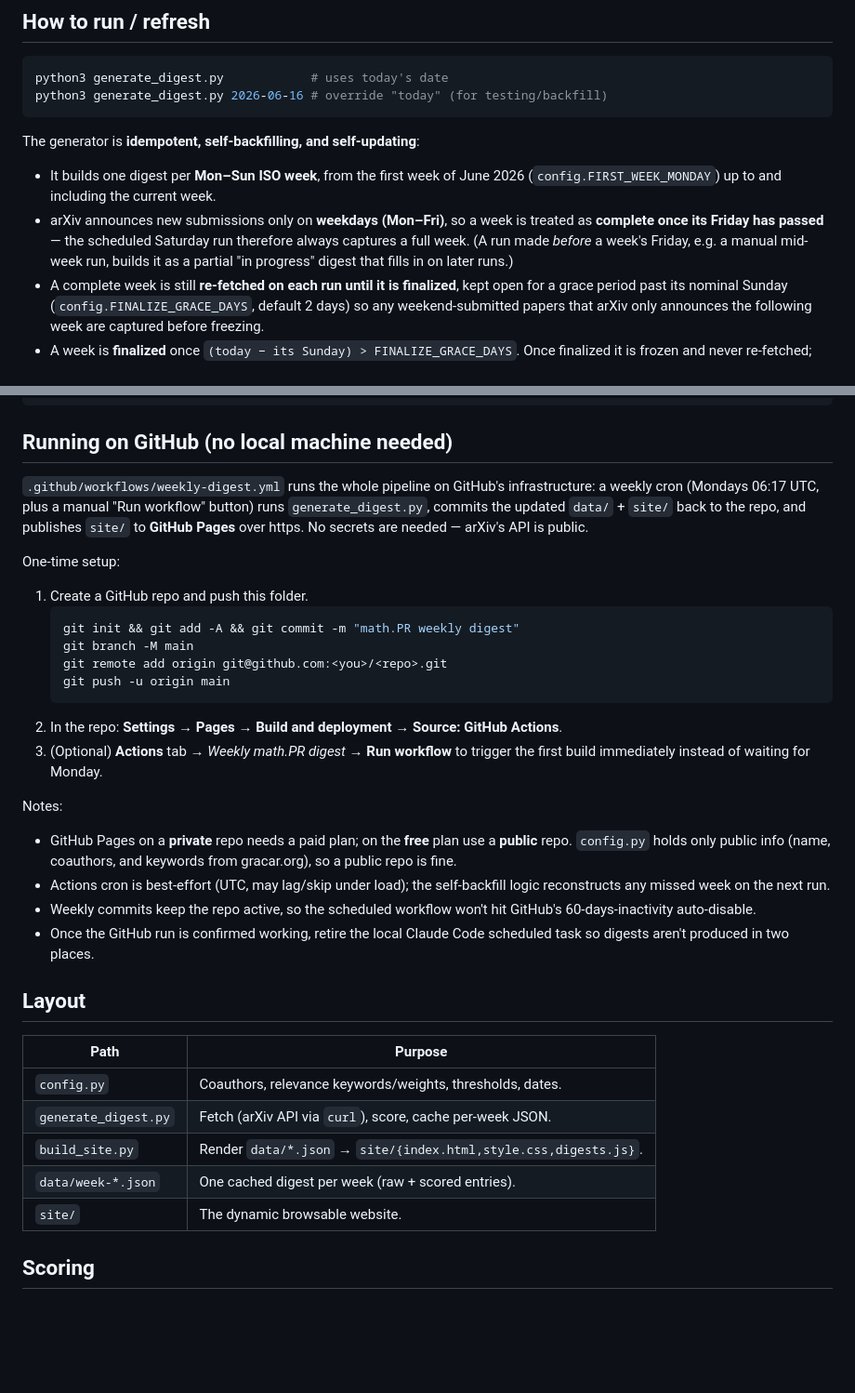
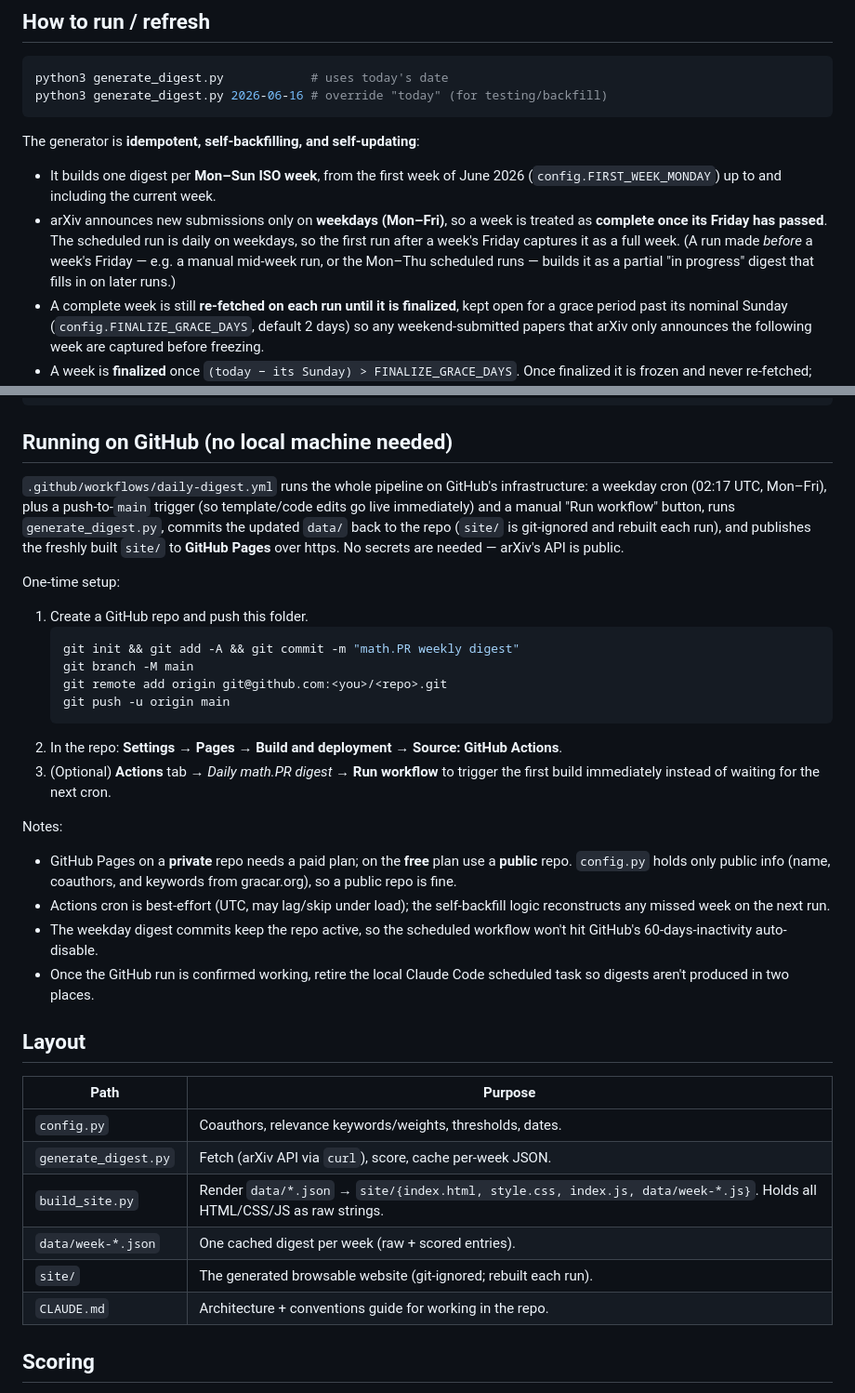
Before and after one commit to PeterGracar/mathpr-digest, a Markdown page: README.md, 2 parts joined by grey strips. Shown at 93% size. Rendered like a GitHub page; blank space fills up the shorter version.

Commit message:
Update README for daily workflow and current site outputs (#10)
* Add CLAUDE.md documenting architecture and current status

Captures the generation pipeline, the key facts that site/ is generated and
git-ignored while all HTML/CSS/JS lives in build_site.py raw strings, the
lazy-load data model, the current cross-week search feature set (combined
view, dynamic sidebar counts, time-windowed scope, lazy MathJax, state-driven
loading caption), and how to build/verify.

* Update README: daily workflow, no committed site/, current site files

- Workflow is daily-digest.yml (Daily math.PR digest), weekday cron 02:17
  UTC plus push-to-main and manual dispatch — not a weekly Monday cron.
- The job commits only data/; site/ is git-ignored and rebuilt/published as
  the Pages artifact each run.
- Layout table: replace the removed digests.js with the current index.js +
  data/week-*.js outputs, note build_site.py holds all HTML/CSS/JS, and add
  CLAUDE.md.

---------

Co-authored-by: Claude <noreply@anthropic.com>

````diff
--- a/README.md
+++ b/README.md
@@ -17,10 +17,11 @@ The generator is **idempotent, self-backfilling, and self-updating**:
 - It builds one digest per **Mon–Sun ISO week**, from the first week of June 2026
   (`config.FIRST_WEEK_MONDAY`) up to and including the current week.
 - arXiv announces new submissions only on **weekdays (Mon–Fri)**, so a week is
-  treated as **complete once its Friday has passed** — the scheduled Saturday run
-  therefore always captures a full week. (A run made *before* a week's Friday,
-  e.g. a manual mid-week run, builds it as a partial "in progress" digest that
-  fills in on later runs.)
+  treated as **complete once its Friday has passed**. The scheduled run is daily
+  on weekdays, so the first run after a week's Friday captures it as a full week.
+  (A run made *before* a week's Friday — e.g. a manual mid-week run, or the
+  Mon–Thu scheduled runs — builds it as a partial "in progress" digest that fills
+  in on later runs.)
 - A complete week is still **re-fetched on each run until it is finalized**, kept
   open for a grace period past its nominal Sunday
   (`config.FINALIZE_GRACE_DAYS`, default 2 days) so any weekend-submitted papers
@@ -65,11 +66,13 @@ python3 -m http.server 8731 --directory site
 
 ## Running on GitHub (no local machine needed)
 
-`.github/workflows/weekly-digest.yml` runs the whole pipeline on GitHub's
-infrastructure: a weekly cron (Mondays 06:17 UTC, plus a manual "Run workflow"
-button) runs `generate_digest.py`, commits the updated `data/` + `site/` back to
-the repo, and publishes `site/` to **GitHub Pages** over https. No secrets are
-needed — arXiv's API is public.
+`.github/workflows/daily-digest.yml` runs the whole pipeline on GitHub's
+infrastructure: a weekday cron (02:17 UTC, Mon–Fri), plus a push-to-`main`
+trigger (so template/code edits go live immediately) and a manual "Run workflow"
+button, runs `generate_digest.py`, commits the updated `data/` back to the repo
+(`site/` is git-ignored and rebuilt each run), and publishes the freshly built
+`site/` to **GitHub Pages** over https. No secrets are needed — arXiv's API is
+public.
 
 One-time setup:
 
@@ -82,8 +85,8 @@ One-time setup:
    ```
 2. In the repo: **Settings → Pages → Build and deployment → Source: GitHub
    Actions**.
-3. (Optional) **Actions** tab → *Weekly math.PR digest* → **Run workflow** to
-   trigger the first build immediately instead of waiting for Monday.
+3. (Optional) **Actions** tab → *Daily math.PR digest* → **Run workflow** to
+   trigger the first build immediately instead of waiting for the next cron.
 
 Notes:
 - GitHub Pages on a **private** repo needs a paid plan; on the **free** plan use
@@ -91,8 +94,8 @@ Notes:
   keywords from gracar.org), so a public repo is fine.
 - Actions cron is best-effort (UTC, may lag/skip under load); the self-backfill
   logic reconstructs any missed week on the next run.
-- Weekly commits keep the repo active, so the scheduled workflow won't hit
-  GitHub's 60-days-inactivity auto-disable.
+- The weekday digest commits keep the repo active, so the scheduled workflow
+  won't hit GitHub's 60-days-inactivity auto-disable.
 - Once the GitHub run is confirmed working, retire the local Claude Code
   scheduled task so digests aren't produced in two places.
 
@@ -102,9 +105,10 @@ Notes:
 |-----------------------|--------------------------------------------------------------|
 | `config.py`           | Coauthors, relevance keywords/weights, thresholds, dates.    |
 | `generate_digest.py`  | Fetch (arXiv API via `curl`), score, cache per-week JSON.    |
-| `build_site.py`       | Render `data/*.json` → `site/{index.html,style.css,digests.js}`. |
+| `build_site.py`       | Render `data/*.json` → `site/{index.html, style.css, index.js, data/week-*.js}`. Holds all HTML/CSS/JS as raw strings. |
 | `data/week-*.json`    | One cached digest per week (raw + scored entries).           |
-| `site/`               | The dynamic browsable website.                               |
+| `site/`               | The generated browsable website (git-ignored; rebuilt each run). |
+| `CLAUDE.md`           | Architecture + conventions guide for working in the repo.    |
 
 ## Scoring
 
````
